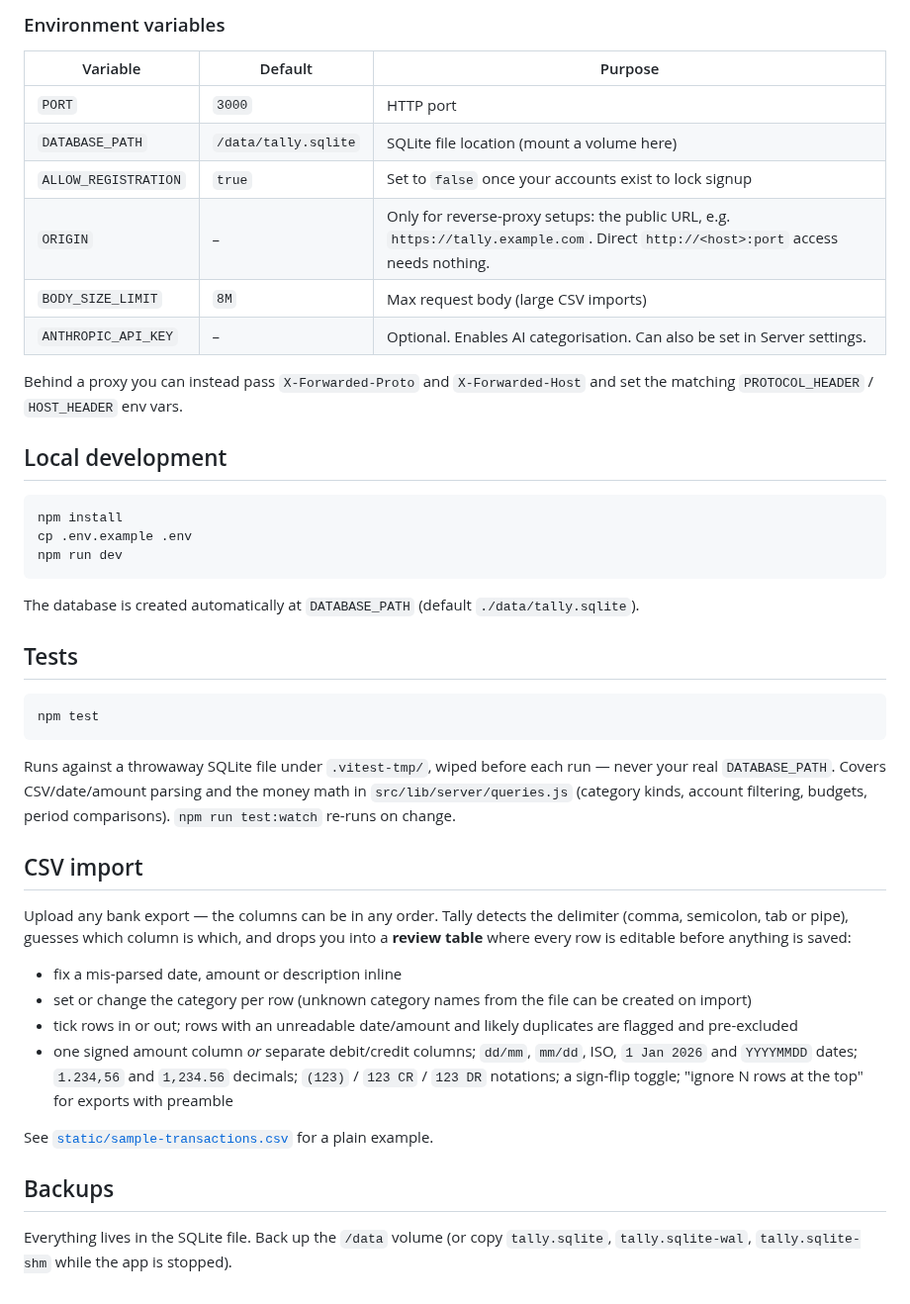
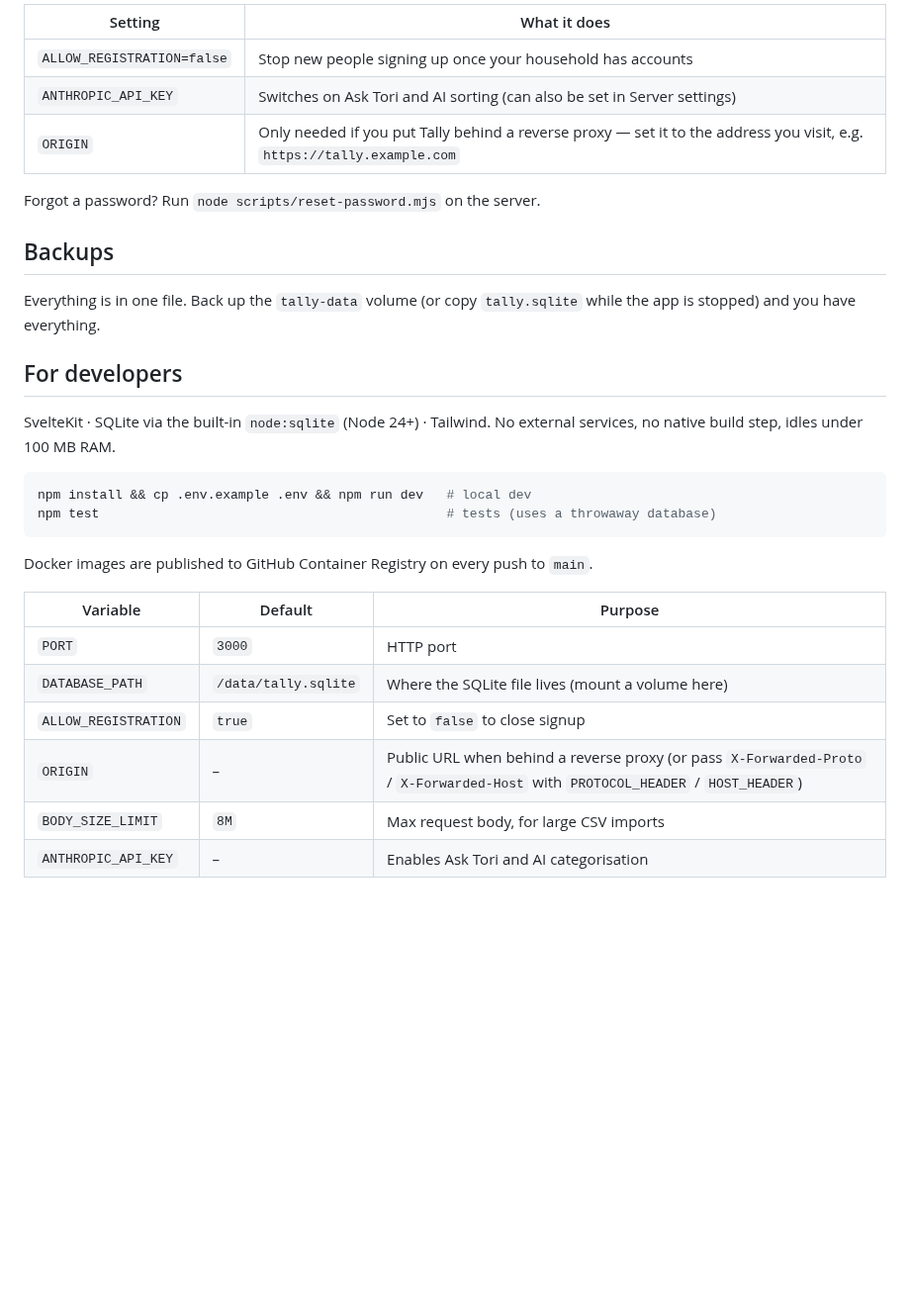
Before and after one commit to thatguy-za/tally, a Markdown page: README.md, the part around one of its changes. Shown at 99% size. Drawn GitHub-style; blank space fills up the shorter version.

````diff
--- a/README.md
+++ b/README.md
@@ -45,60 +48,34 @@ docker compose up -d
 
-### Environment variables
+| Setting | What it does |
+|---|---|
+| `ALLOW_REGISTRATION=false` | Stop new people signing up once your household has accounts |
+| `ANTHROPIC_API_KEY` | Switches on Ask Tori and AI sorting (can also be set in Server settings) |
+| `ORIGIN` | Only needed if you put Tally behind a reverse proxy — set it to the address you visit, e.g. `https://tally.example.com` |
 
-| Variable             | Default               | Purpose                                                        |
-|----------------------|-----------------------|---------------------------------------------------------------|
-| `PORT`               | `3000`                | HTTP port                                                      |
-| `DATABASE_PATH`      | `/data/tally.sqlite`  | SQLite file location (mount a volume here)                     |
-| `ALLOW_REGISTRATION` | `true`                | Set to `false` once your accounts exist to lock signup        |
-| `ORIGIN`             | –                     | Only for reverse-proxy setups: the public URL, e.g. `https://tally.example.com`. Direct `http://<host>:port` access needs nothing. |
-| `BODY_SIZE_LIMIT`    | `8M`                  | Max request body (large CSV imports)                           |
-| `ANTHROPIC_API_KEY`  | –                     | Optional. Enables AI categorisation. Can also be set in Server settings. |
-
-Behind a proxy you can instead pass `X-Forwarded-Proto` and `X-Forwarded-Host`
-and set the matching `PROTOCOL_HEADER` / `HOST_HEADER` env vars.
-
-## Local development
-
-```bash
-npm install
-cp .env.example .env
-npm run dev
-```
-
-The database is created automatically at `DATABASE_PATH` (default `./data/tally.sqlite`).
-
-## Tests
-
-```bash
-npm test
-```
-
-Runs against a throwaway SQLite file under `.vitest-tmp/`, wiped before each run — never
-your real `DATABASE_PATH`. Covers CSV/date/amount parsing and the money math in
-`src/lib/server/queries.js` (category kinds, account filtering, budgets, period
-comparisons). `npm run test:watch` re-runs on change.
-
-## CSV import
-
-Upload any bank export — the columns can be in any order. Tally detects the
-delimiter (comma, semicolon, tab or pipe), guesses which column is which, and
-drops you into a **review table** where every row is editable before anything is
-saved:
-
-- fix a mis-parsed date, amount or description inline
-- set or change the category per row (unknown category names from the file can be
-  created on import)
-- tick rows in or out; rows with an unreadable date/amount and likely duplicates
-  are flagged and pre-excluded
-- one signed amount column *or* separate debit/credit columns; `dd/mm`, `mm/dd`,
-  ISO, `1 Jan 2026` and `YYYYMMDD` dates; `1.234,56` and `1,234.56` decimals;
-  `(123)` / `123 CR` / `123 DR` notations; a sign-flip toggle; "ignore N rows at
-  the top" for exports with preamble
-
-See [`static/sample-transactions.csv`](static/sample-transactions.csv) for a
-plain example.
+Forgot a password? Run `node scripts/reset-password.mjs` on the server.
 
 ## Backups
 
-Everything lives in the SQLite file. Back up the `/data` volume (or copy
-`tally.sqlite`, `tally.sqlite-wal`, `tally.sqlite-shm` while the app is stopped).
+Everything is in one file. Back up the `tally-data` volume (or copy `tally.sqlite` while
+the app is stopped) and you have everything.
+
+## For developers
+
+SvelteKit · SQLite via the built-in `node:sqlite` (Node 24+) · Tailwind. No external services,
+no native build step, idles under 100 MB RAM.
+
+```bash
+npm install && cp .env.example .env && npm run dev   # local dev
+npm test                                             # tests (uses a throwaway database)
+```
+
+Docker images are published to GitHub Container Registry on every push to `main`.
+
+| Variable | Default | Purpose |
+|---|---|---|
+| `PORT` | `3000` | HTTP port |
+| `DATABASE_PATH` | `/data/tally.sqlite` | Where the SQLite file lives (mount a volume here) |
+| `ALLOW_REGISTRATION` | `true` | Set to `false` to close signup |
+| `ORIGIN` | – | Public URL when behind a reverse proxy (or pass `X-Forwarded-Proto` / `X-Forwarded-Host` with `PROTOCOL_HEADER` / `HOST_HEADER`) |
+| `BODY_SIZE_LIMIT` | `8M` | Max request body, for large CSV imports |
+| `ANTHROPIC_API_KEY` | – | Enables Ask Tori and AI categorisation |
````
Also changed, not shown: other parts of README.md (+33 -30 lines), docs/screenshots/budgets.png (added), docs/screenshots/import.png (added), docs/screenshots/insights.png (added).
